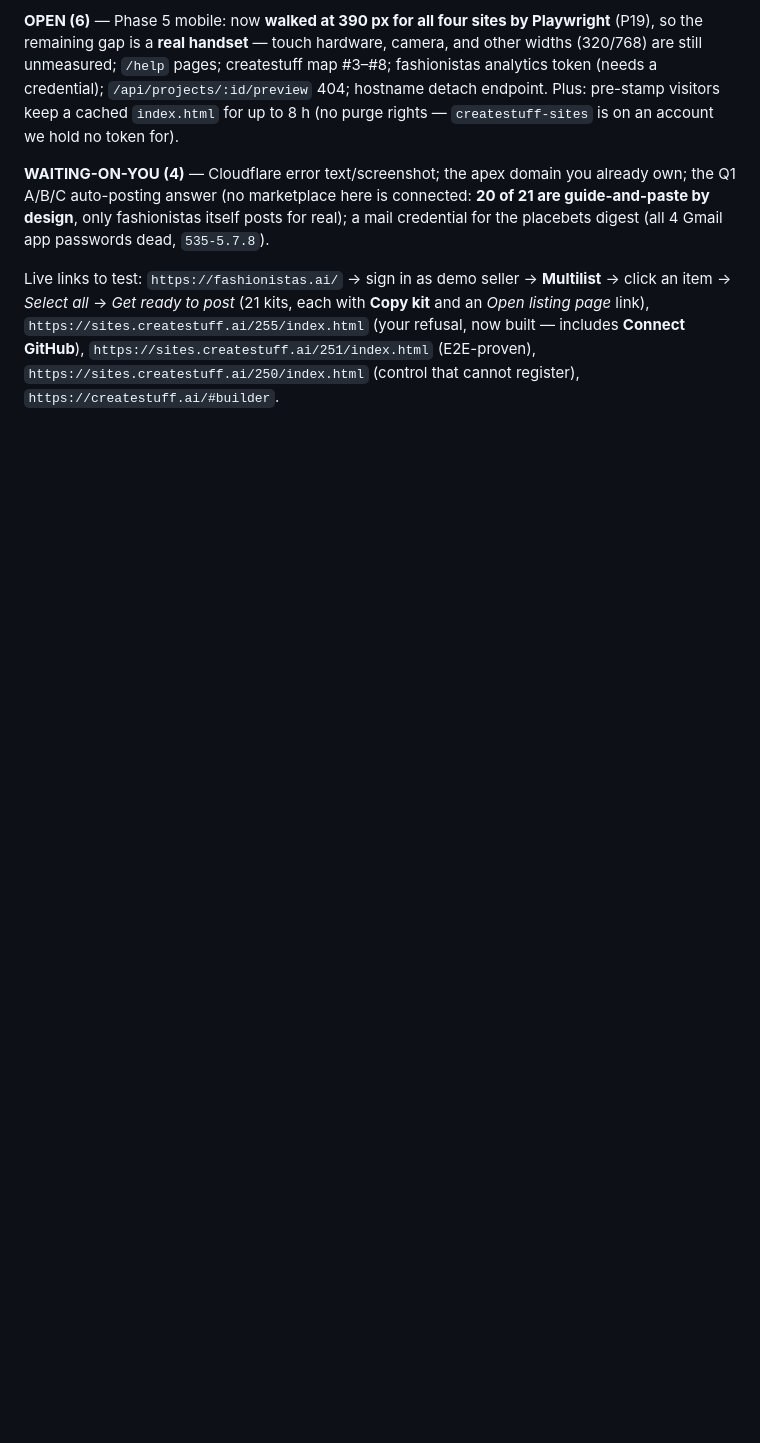
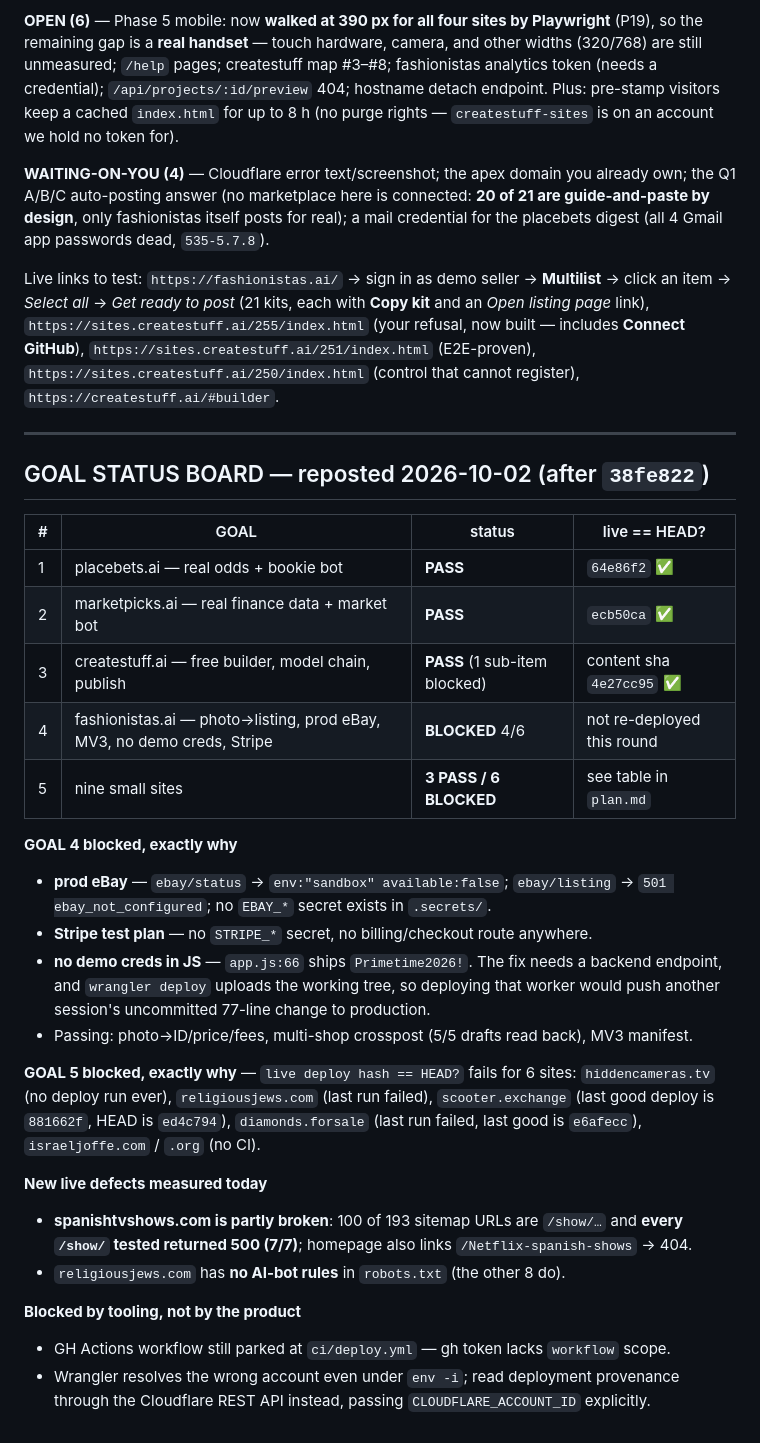
Before and after one commit to placebetsai/nexus-ai-suite, a Markdown page: TODO.md, the part around the change. GitHub-like rendering; blank space fills up the shorter version.

Commit message:
docs: repost the GOAL status board after the 2-5 audit

```diff
--- a/TODO.md
+++ b/TODO.md
@@ -407,3 +407,40 @@ listing page* link), `https://sites.createstuff.ai/255/index.html` (your refusal
 includes **Connect GitHub**), `https://sites.createstuff.ai/251/index.html` (E2E-proven),
 `https://sites.createstuff.ai/250/index.html` (control that cannot register),
 `https://createstuff.ai/#builder`.
+
+
+---
+
+## GOAL STATUS BOARD — reposted 2026-10-02 (after `38fe822`)
+
+| # | GOAL | status | live == HEAD? |
+|---|---|---|---|
+| 1 | placebets.ai — real odds + bookie bot | **PASS** | `64e86f2` ✅ |
+| 2 | marketpicks.ai — real finance data + market bot | **PASS** | `ecb50ca` ✅ |
+| 3 | createstuff.ai — free builder, model chain, publish | **PASS** (1 sub-item blocked) | content sha `4e27cc95` ✅ |
+| 4 | fashionistas.ai — photo→listing, prod eBay, MV3, no demo creds, Stripe | **BLOCKED** 4/6 | not re-deployed this round |
+| 5 | nine small sites | **3 PASS / 6 BLOCKED** | see table in `plan.md` |
+
+**GOAL 4 blocked, exactly why**
+- **prod eBay** — `ebay/status` → `env:"sandbox" available:false`; `ebay/listing` → `501
+  ebay_not_configured`; no `EBAY_*` secret exists in `.secrets/`.
+- **Stripe test plan** — no `STRIPE_*` secret, no billing/checkout route anywhere.
+- **no demo creds in JS** — `app.js:66` ships `Primetime2026!`. The fix needs a backend
+  endpoint, and `wrangler deploy` uploads the working tree, so deploying that worker would push
+  another session's uncommitted 77-line change to production.
+- Passing: photo→ID/price/fees, multi-shop crosspost (5/5 drafts read back), MV3 manifest.
+
+**GOAL 5 blocked, exactly why** — `live deploy hash == HEAD?` fails for 6 sites:
+`hiddencameras.tv` (no deploy run ever), `religiousjews.com` (last run failed),
+`scooter.exchange` (last good deploy is `881662f`, HEAD is `ed4c794`),
+`diamonds.forsale` (last run failed, last good is `e6afecc`), `israeljoffe.com` / `.org` (no CI).
+
+**New live defects measured today**
+- **spanishtvshows.com is partly broken**: 100 of 193 sitemap URLs are `/show/…` and
+  **every `/show/` tested returned 500 (7/7)**; homepage also links `/Netflix-spanish-shows` → 404.
+- `religiousjews.com` has **no AI-bot rules** in `robots.txt` (the other 8 do).
+
+**Blocked by tooling, not by the product**
+- GH Actions workflow still parked at `ci/deploy.yml` — gh token lacks `workflow` scope.
+- Wrangler resolves the wrong account even under `env -i`; read deployment provenance through
+  the Cloudflare REST API instead, passing `CLOUDFLARE_ACCOUNT_ID` explicitly.
```
